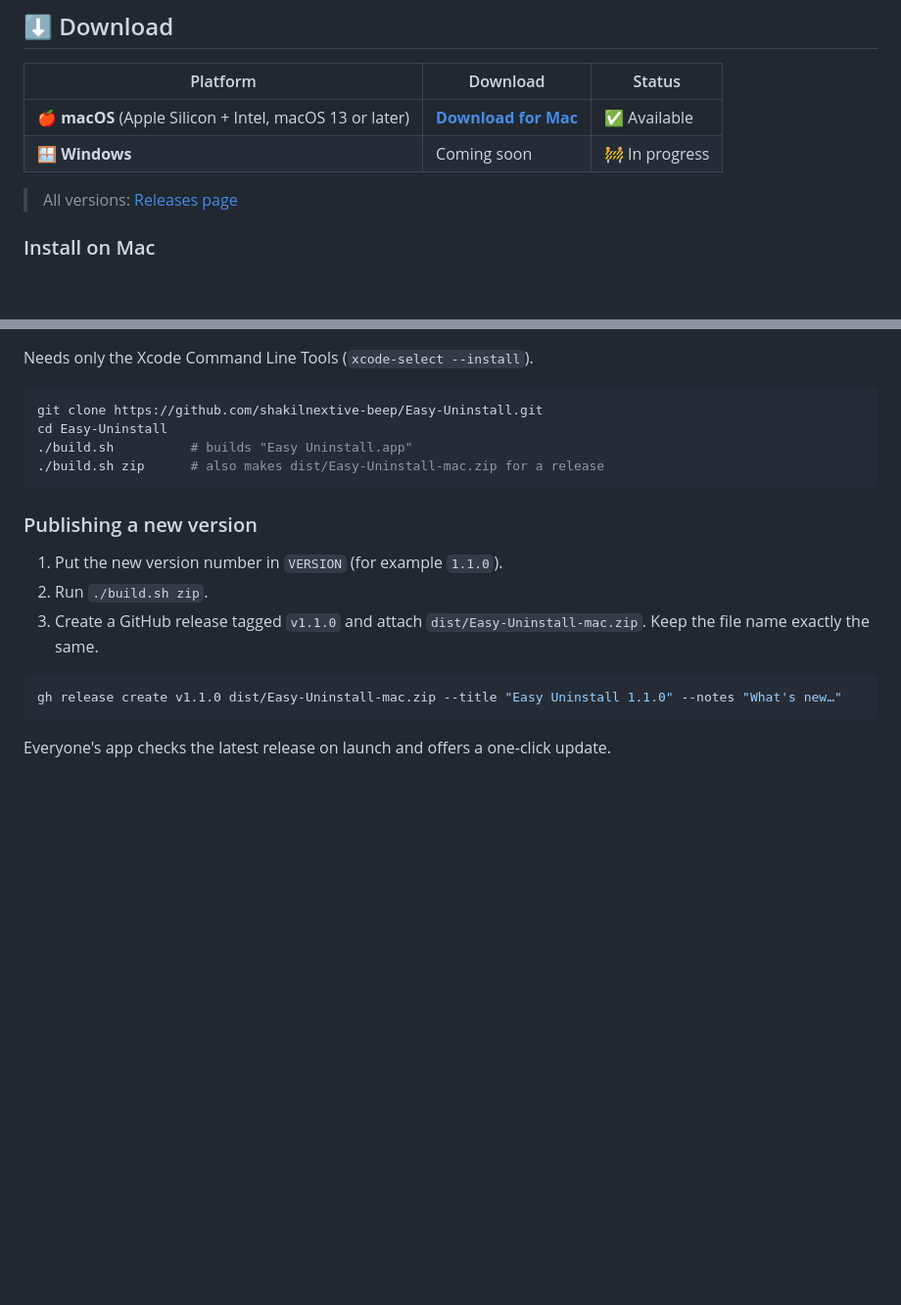
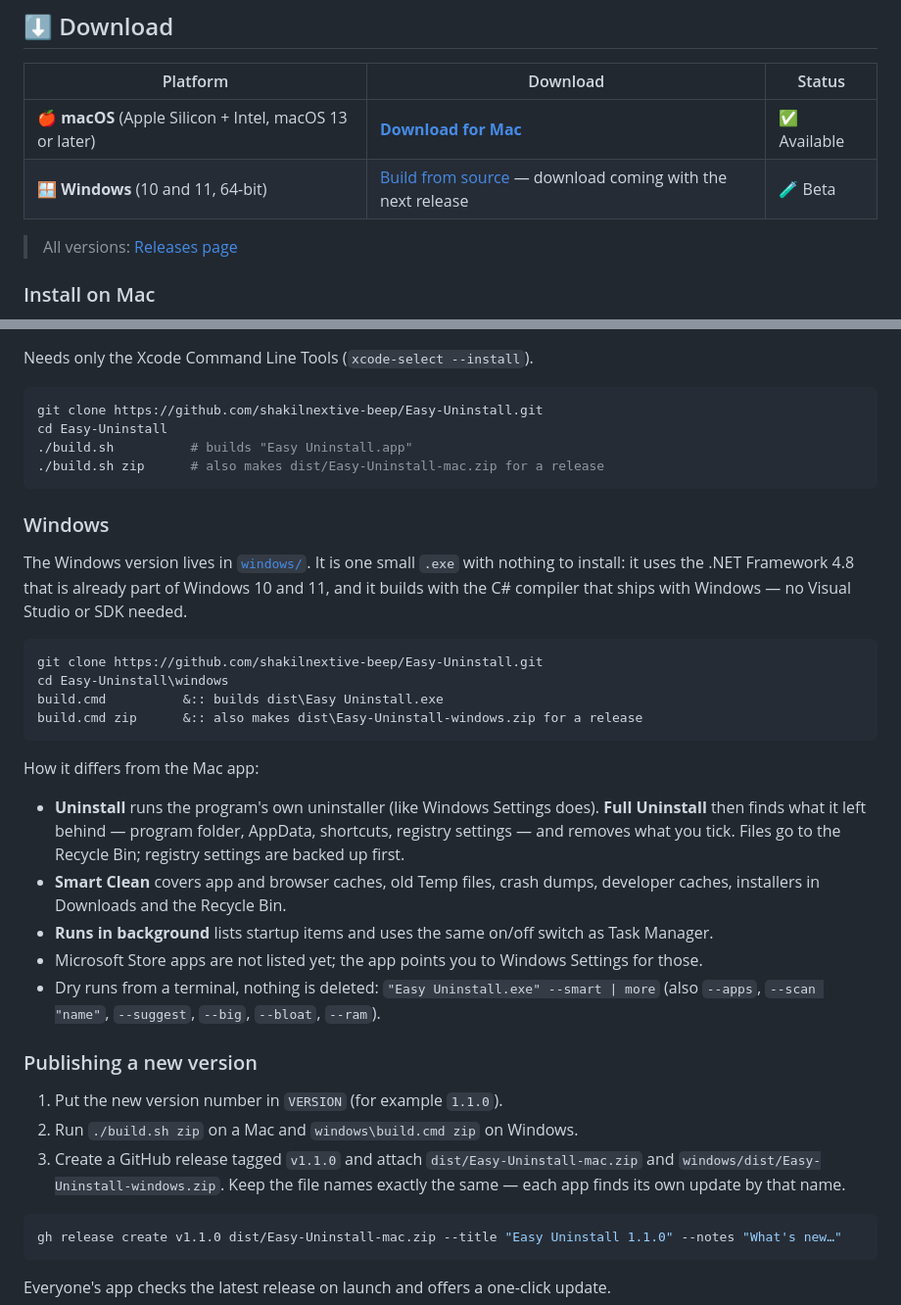
Before and after one commit to shakilnextive-beep/Easy-Uninstall, a Markdown page: README.md, 2 parts joined by grey strips. Shown at 98% size. Drawn GitHub-style; blank space fills up the shorter version.

````diff
--- a/README.md
+++ b/README.md
@@ -27,7 +27,7 @@
 | Platform | Download | Status |
 | --- | --- | --- |
 | 🍎 **macOS** (Apple Silicon + Intel, macOS 13 or later) | [**Download for Mac**](https://github.com/shakilnextive-beep/Easy-Uninstall/releases/latest/download/Easy-Uninstall-mac.zip) | ✅ Available |
-| 🪟 **Windows** | Coming soon | 🚧 In progress |
+| 🪟 **Windows** (10 and 11, 64-bit) | [Build from source](#windows) — download coming with the next release | 🧪 Beta |
 
 > All versions: [Releases page](https://github.com/shakilnextive-beep/Easy-Uninstall/releases)
 
@@ -106,11 +106,30 @@ cd Easy-Uninstall
 ./build.sh zip      # also makes dist/Easy-Uninstall-mac.zip for a release
 ```
 
+### Windows
+
+The Windows version lives in [`windows/`](windows). It is one small `.exe` with nothing to install: it uses the .NET Framework 4.8 that is already part of Windows 10 and 11, and it builds with the C# compiler that ships with Windows — no Visual Studio or SDK needed.
+
+```bat
+git clone https://github.com/shakilnextive-beep/Easy-Uninstall.git
+cd Easy-Uninstall\windows
+build.cmd          &:: builds dist\Easy Uninstall.exe
+build.cmd zip      &:: also makes dist\Easy-Uninstall-windows.zip for a release
+```
+
+How it differs from the Mac app:
+
+- **Uninstall** runs the program's own uninstaller (like Windows Settings does). **Full Uninstall** then finds what it left behind — program folder, AppData, shortcuts, registry settings — and removes what you tick. Files go to the Recycle Bin; registry settings are backed up first.
+- **Smart Clean** covers app and browser caches, old Temp files, crash dumps, developer caches, installers in Downloads and the Recycle Bin.
+- **Runs in background** lists startup items and uses the same on/off switch as Task Manager.
+- Microsoft Store apps are not listed yet; the app points you to Windows Settings for those.
+- Dry runs from a terminal, nothing is deleted: `"Easy Uninstall.exe" --smart | more` (also `--apps`, `--scan "name"`, `--suggest`, `--big`, `--bloat`, `--ram`).
+
 ### Publishing a new version
 
 1. Put the new version number in `VERSION` (for example `1.1.0`).
-2. Run `./build.sh zip`.
-3. Create a GitHub release tagged `v1.1.0` and attach `dist/Easy-Uninstall-mac.zip`. Keep the file name exactly the same.
+2. Run `./build.sh zip` on a Mac and `windows\build.cmd zip` on Windows.
+3. Create a GitHub release tagged `v1.1.0` and attach `dist/Easy-Uninstall-mac.zip` and `windows/dist/Easy-Uninstall-windows.zip`. Keep the file names exactly the same — each app finds its own update by that name.
 
 ```bash
 gh release create v1.1.0 dist/Easy-Uninstall-mac.zip --title "Easy Uninstall 1.1.0" --notes "What's new…"
````
Also changed, not shown: windows/assets/logo.png (added), 17 other files.
